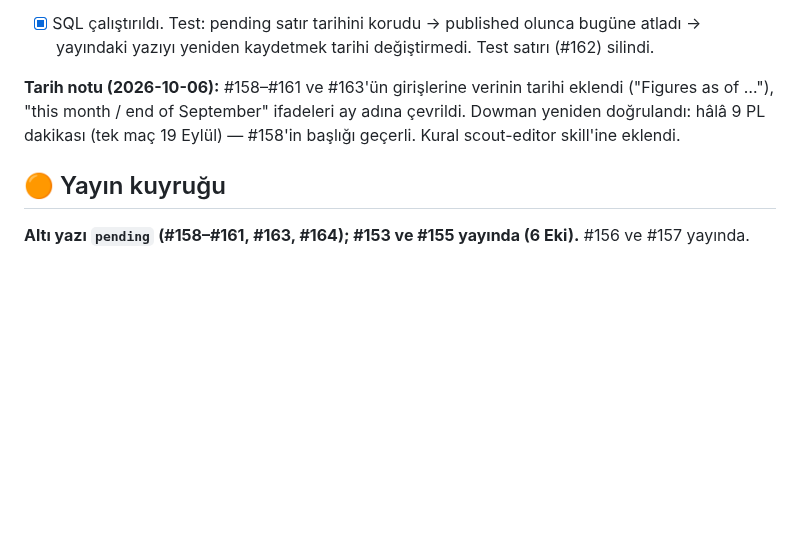
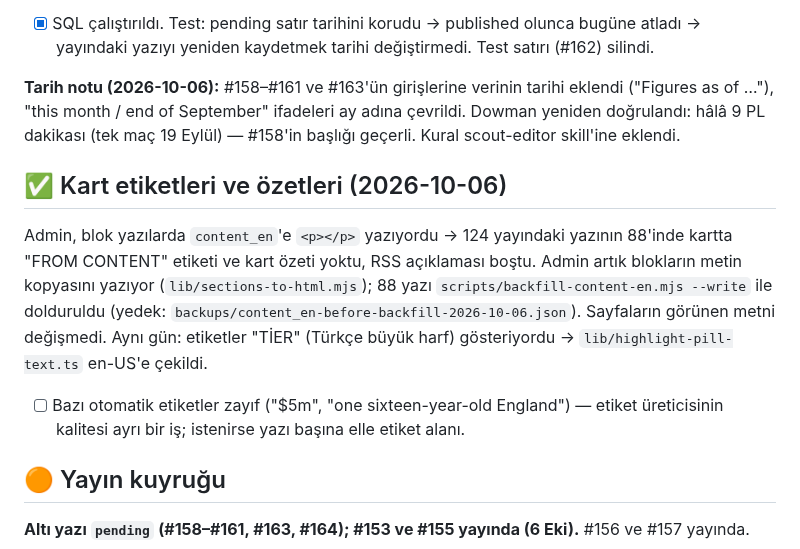
Before and after one commit to aksitakdir/futbol-pano, a Markdown page: docs/TODO.md, the part around the change. Drawn GitHub-style; blank space fills up the shorter version.

Commit message:
docs(todo): card pills and excerpts fixed; Turkish uppercase leftover
Co-Authored-By: Claude Opus 5.5 <noreply@anthropic.com>

```diff
--- a/docs/TODO.md
+++ b/docs/TODO.md
@@ -104,6 +104,16 @@ yazılar eski görünüyordu (#153/#155: "September", ana sayfada eski yazılar
 **Tarih notu (2026-10-06):** #158–#161 ve #163'ün girişlerine verinin tarihi eklendi ("Figures as of …"),
 "this month / end of September" ifadeleri ay adına çevrildi. Dowman yeniden doğrulandı: hâlâ 9 PL dakikası
 (tek maç 19 Eylül) — #158'in başlığı geçerli. Kural scout-editor skill'ine eklendi.
+
+## ✅ Kart etiketleri ve özetleri (2026-10-06)
+
+Admin, blok yazılarda `content_en`'e `<p></p>` yazıyordu → 124 yayındaki yazının 88'inde kartta "FROM CONTENT"
+etiketi ve kart özeti yoktu, RSS açıklaması boştu. Admin artık blokların metin kopyasını yazıyor
+(`lib/sections-to-html.mjs`); 88 yazı `scripts/backfill-content-en.mjs --write` ile dolduruldu
+(yedek: `backups/content_en-before-backfill-2026-10-06.json`). Sayfaların görünen metni değişmedi.
+Aynı gün: etiketler "TİER" (Türkçe büyük harf) gösteriyordu → `lib/highlight-pill-text.ts` en-US'e çekildi.
+- [ ] Bazı otomatik etiketler zayıf ("$5m", "one sixteen-year-old England") — etiket üreticisinin
+      kalitesi ayrı bir iş; istenirse yazı başına elle etiket alanı.
 
 ## 🟠 Yayın kuyruğu
 
```
